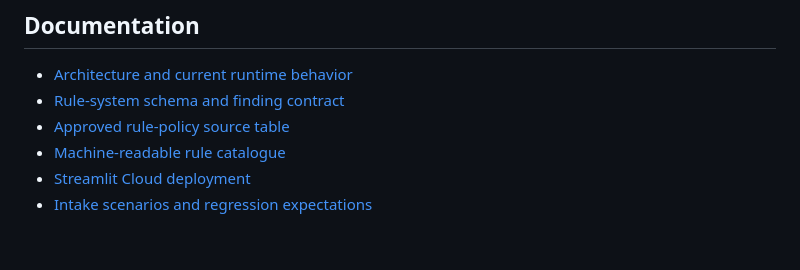
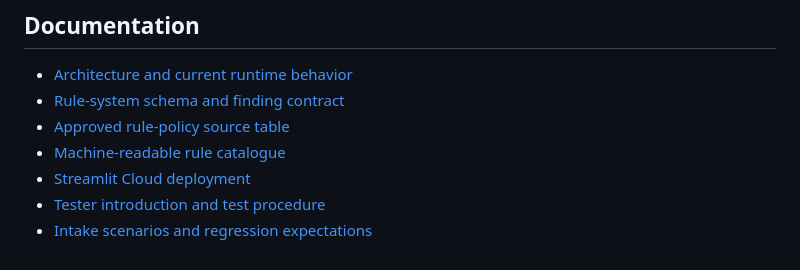
Before and after one commit to Yanshi-Li/ecn-checker-prototype, a Markdown page: README.md, the part around the change. GitHub-like rendering.

Commit message:
Add tester introduction and test procedure documentation

```diff
--- a/README.md
+++ b/README.md
@@ -223,4 +223,5 @@ pytest -q
 - [Approved rule-policy source table](docs/rules_origin.txt)
 - [Machine-readable rule catalogue](docs/rules_list.json)
 - [Streamlit Cloud deployment](docs/streamlit-deploy.md)
+- [Tester introduction and test procedure](docs/tester-guide.md)
 - [Intake scenarios and regression expectations](docs/test-scenarios.md)
```
Also changed, not shown: docs/tester-guide.md (added, +318 -0 lines).
